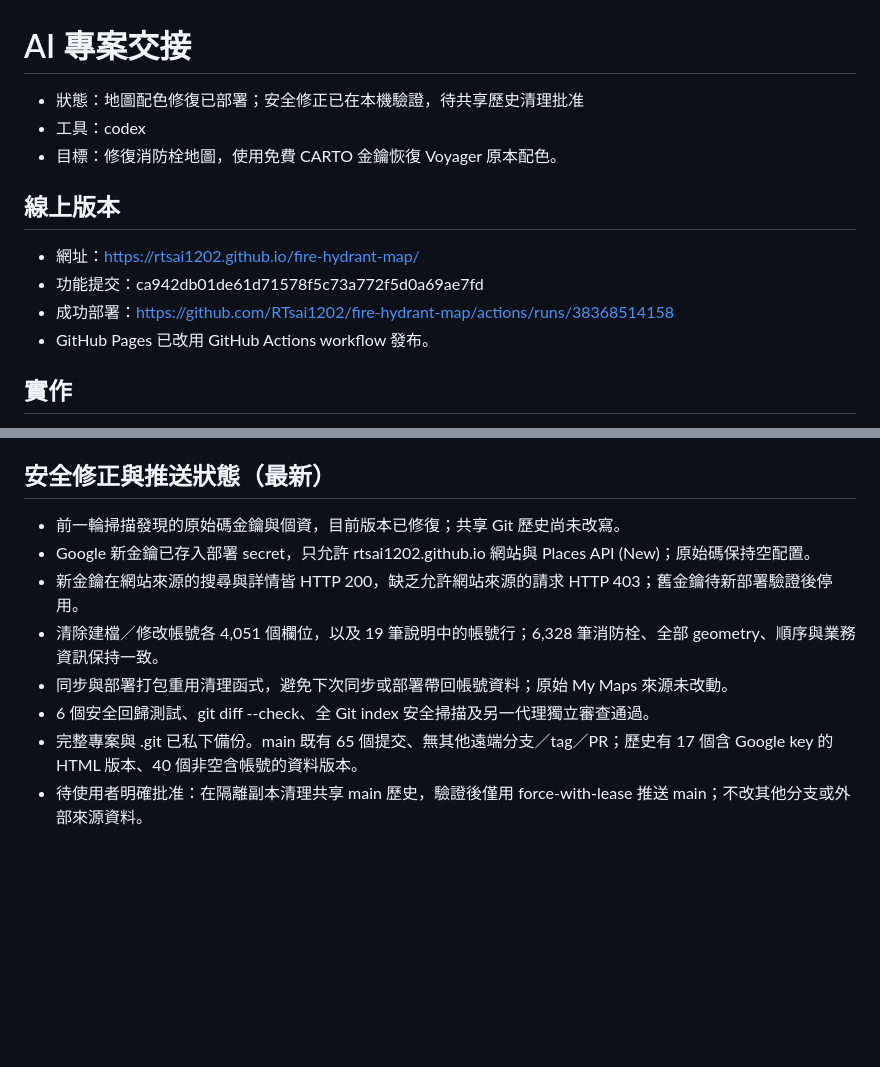
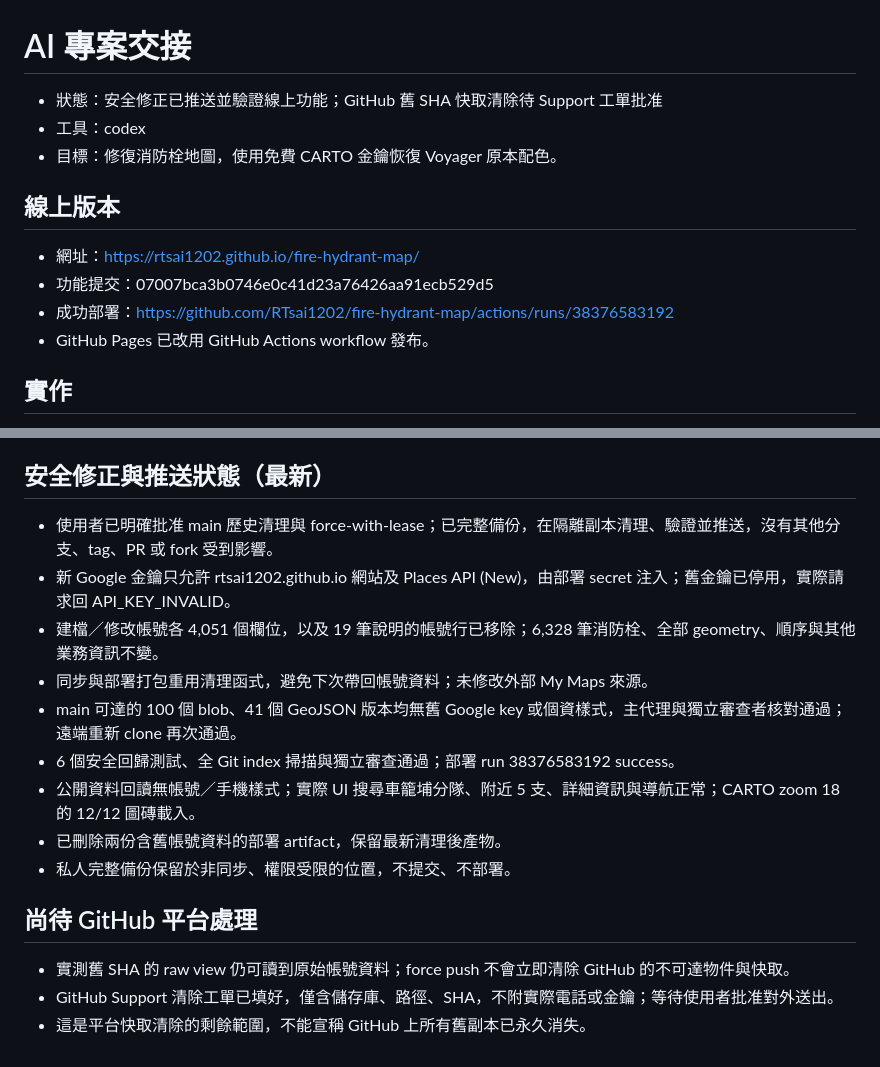
Before and after one commit to RTsai1202/fire-hydrant-map, a Markdown page: docs/AI-HANDOFF.md, 2 parts joined by grey strips. Rendered like a GitHub page; blank space fills up the shorter version.

Commit message:
docs: 記錄安全歷史清理與線上驗證 [skip ci]

```diff
--- a/docs/AI-HANDOFF.md
+++ b/docs/AI-HANDOFF.md
@@ -1,14 +1,14 @@
 # AI 專案交接
 
-- 狀態：地圖配色修復已部署；安全修正已在本機驗證，待共享歷史清理批准
+- 狀態：安全修正已推送並驗證線上功能；GitHub 舊 SHA 快取清除待 Support 工單批准
 - 工具：codex
 - 目標：修復消防栓地圖，使用免費 CARTO 金鑰恢復 Voyager 原本配色。
 
 ## 線上版本
 
 - 網址：https://rtsai1202.github.io/fire-hydrant-map/
-- 功能提交：ca942db01de61d71578f5c73a772f5d0a69ae7fd
-- 成功部署：https://github.com/RTsai1202/fire-hydrant-map/actions/runs/38368514158
+- 功能提交：07007bca3b0746e0c41d23a76426aa91ecb529d5
+- 成功部署：https://github.com/RTsai1202/fire-hydrant-map/actions/runs/38376583192
 - GitHub Pages 已改用 GitHub Actions workflow 發布。
 
 ## 實作
@@ -40,11 +40,18 @@
 
 ## 安全修正與推送狀態（最新）
 
-- 前一輪掃描發現的原始碼金鑰與個資，目前版本已修復；共享 Git 歷史尚未改寫。
-- Google 新金鑰已存入部署 secret，只允許 rtsai1202.github.io 網站與 Places API (New)；原始碼保持空配置。
-- 新金鑰在網站來源的搜尋與詳情皆 HTTP 200，缺乏允許網站來源的請求 HTTP 403；舊金鑰待新部署驗證後停用。
-- 清除建檔／修改帳號各 4,051 個欄位，以及 19 筆說明中的帳號行；6,328 筆消防栓、全部 geometry、順序與業務資訊保持一致。
-- 同步與部署打包重用清理函式，避免下次同步或部署帶回帳號資料；原始 My Maps 來源未改動。
-- 6 個安全回歸測試、git diff --check、全 Git index 安全掃描及另一代理獨立審查通過。
-- 完整專案與 .git 已私下備份。main 既有 65 個提交、無其他遠端分支／tag／PR；歷史有 17 個含 Google key 的 HTML 版本、40 個非空含帳號的資料版本。
-- 待使用者明確批准：在隔離副本清理共享 main 歷史，驗證後僅用 force-with-lease 推送 main；不改其他分支或外部來源資料。
+- 使用者已明確批准 main 歷史清理與 force-with-lease；已完整備份，在隔離副本清理、驗證並推送，沒有其他分支、tag、PR 或 fork 受到影響。
+- 新 Google 金鑰只允許 rtsai1202.github.io 網站及 Places API (New)，由部署 secret 注入；舊金鑰已停用，實際請求回 API_KEY_INVALID。
+- 建檔／修改帳號各 4,051 個欄位，以及 19 筆說明的帳號行已移除；6,328 筆消防栓、全部 geometry、順序與其他業務資訊不變。
+- 同步與部署打包重用清理函式，避免下次帶回帳號資料；未修改外部 My Maps 來源。
+- main 可達的 100 個 blob、41 個 GeoJSON 版本均無舊 Google key 或個資樣式，主代理與獨立審查者核對通過；遠端重新 clone 再次通過。
+- 6 個安全回歸測試、全 Git index 掃描與獨立審查通過；部署 run 38376583192 success。
+- 公開資料回讀無帳號／手機樣式；實際 UI 搜尋車籠埔分隊、附近 5 支、詳細資訊與導航正常；CARTO zoom 18 的 12/12 圖磚載入。
+- 已刪除兩份含舊帳號資料的部署 artifact，保留最新清理後產物。
+- 私人完整備份保留於非同步、權限受限的位置，不提交、不部署。
+
+## 尚待 GitHub 平台處理
+
+- 實測舊 SHA 的 raw view 仍可讀到原始帳號資料；force push 不會立即清除 GitHub 的不可達物件與快取。
+- GitHub Support 清除工單已填好，僅含儲存庫、路徑、SHA，不附實際電話或金鑰；等待使用者批准對外送出。
+- 這是平台快取清除的剩餘範圍，不能宣稱 GitHub 上所有舊副本已永久消失。
```
Also changed, not shown: JOURNAL.md (+6 -0 lines).
